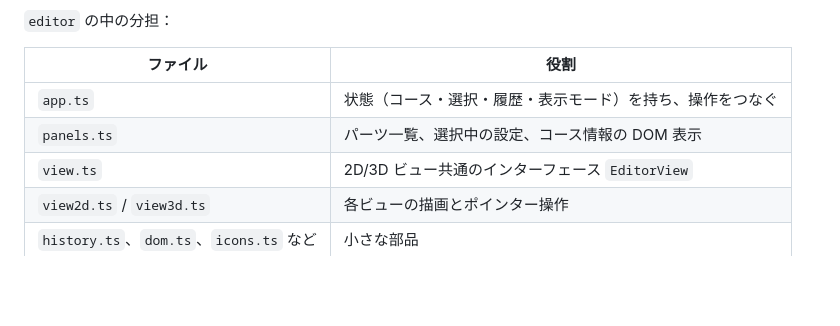
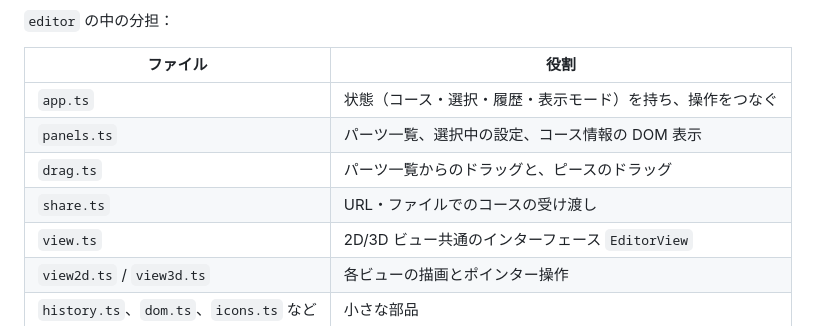
Before and after one commit to simeis512/mini4wd-course-editor-and-simulator, a Markdown page: CONTRIBUTING.md, the part around the change. Rendered like a GitHub page; blank space fills up the shorter version.

```diff
--- a/CONTRIBUTING.md
+++ b/CONTRIBUTING.md
@@ -35,6 +35,8 @@ DOM にもビューにも触らない処理が `editor` に 10 行以上あれ
 | --- | --- |
 | `app.ts` | 状態（コース・選択・履歴・表示モード）を持ち、操作をつなぐ |
 | `panels.ts` | パーツ一覧、選択中の設定、コース情報の DOM 表示 |
+| `drag.ts` | パーツ一覧からのドラッグと、ピースのドラッグ |
+| `share.ts` | URL・ファイルでのコースの受け渡し |
 | `view.ts` | 2D/3D ビュー共通のインターフェース `EditorView` |
 | `view2d.ts` / `view3d.ts` | 各ビューの描画とポインター操作 |
 | `history.ts`、`dom.ts`、`icons.ts` など | 小さな部品 |
```
Also changed, not shown: README.md (+1 -1 lines).
